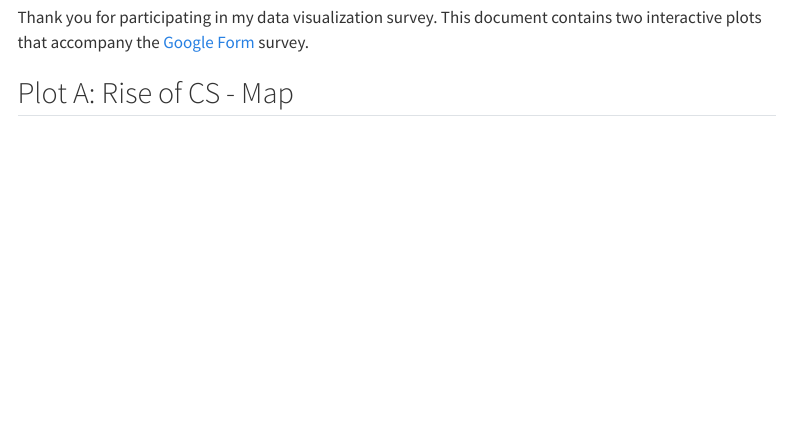
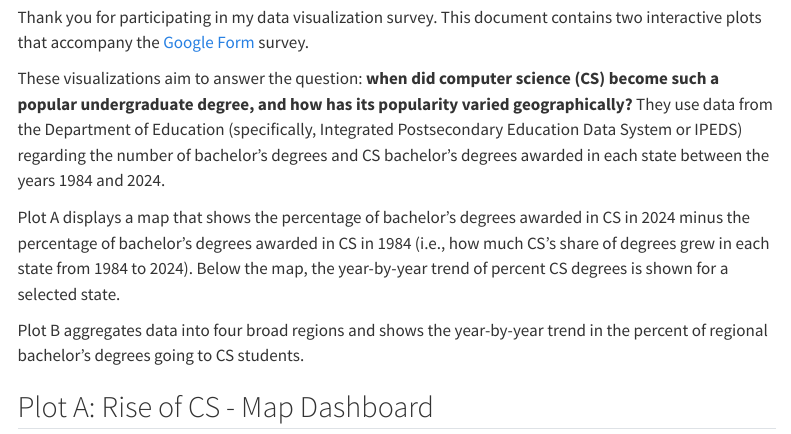
Before and after one commit to treyhendrix/dtsa5304, a Quarto document (survey.qmd): the page in a window 1100 px wide, from 190 px down. Rendered offline with R 4.5, knitr and Pandoc in place of Quarto, with nearby package versions; menus at the side of the page are left out.

Commit message:
Caption and introduction

````diff
--- a/survey.qmd
+++ b/survey.qmd
@@ -12,7 +12,13 @@ format:
 
 Thank you for participating in my data visualization survey. This document contains two interactive plots that accompany the [Google Form](TODO_placeholder_url) survey.
 
-## Plot A: Rise of CS - Map
+These visualizations aim to answer the question: **when did computer science (CS) become such a popular undergraduate degree, and how has its popularity varied geographically?** They use data from the Department of Education (specifically, Integrated Postsecondary Education Data System or IPEDS) regarding the number of bachelor's degrees and CS bachelor's degrees awarded in each state between the years 1984 and 2024.
+
+Plot A displays a map that shows the percentage of bachelor's degrees awarded in CS in 2024 minus the percentage of bachelor's degrees awarded in CS in 1984 (i.e., how much CS's share of degrees grew in each state from 1984 to 2024). Below the map, the year-by-year trend of percent CS degrees is shown for a selected state.
+
+Plot B aggregates data into four broad regions and shows the year-by-year trend in the percent of regional bachelor's degrees going to CS students.
+
+## Plot A: Rise of CS - Map Dashboard
 
 ```{=html}
 <iframe src="plots/map_dashboard.html" width="100%" height="800" scrolling="no" style="border:none; overflow:hidden;"></iframe>
````
Also changed, not shown: survey.qmd (5 more changed lines).
